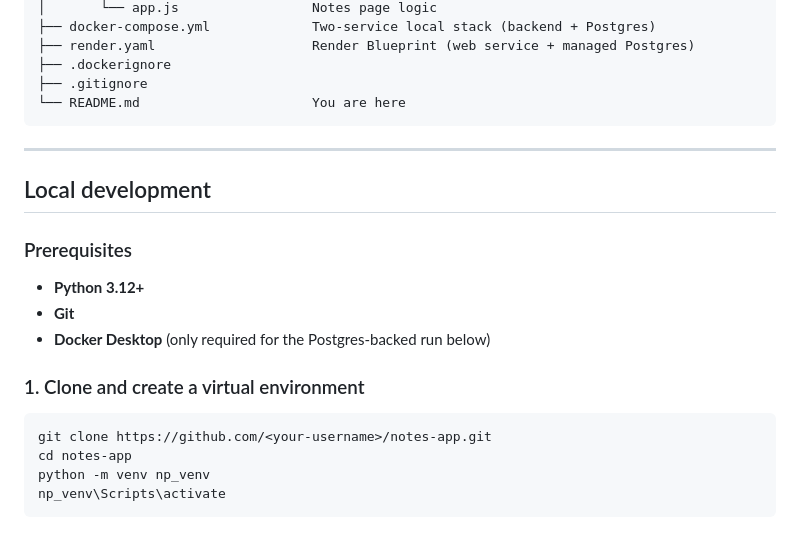
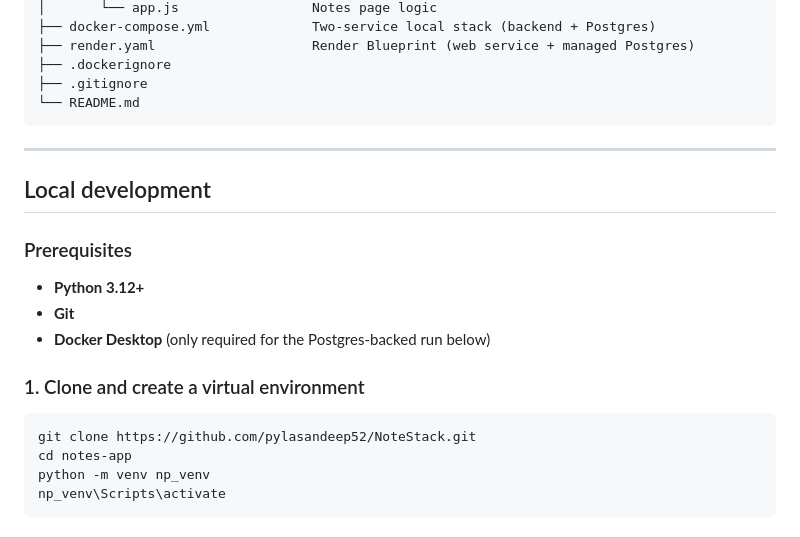
Before and after one commit to pylasandeep52/NoteStack, a Markdown page: README.md, the part around the change. GitHub-like rendering.

Commit message:
Update repository link and formatting in README
Updated repository URL in README and fixed formatting.

````diff
--- a/README.md
+++ b/README.md
@@ -130,7 +130,7 @@ notes_app/
 ├── render.yaml                    Render Blueprint (web service + managed Postgres)
 ├── .dockerignore
 ├── .gitignore
-└── README.md                      You are here
+└── README.md
 ```
 
 ---
@@ -146,7 +146,7 @@ notes_app/
 ### 1. Clone and create a virtual environment
 
 ```powershell
-git clone https://github.com/<your-username>/notes-app.git
+git clone https://github.com/pylasandeep52/NoteStack.git
 cd notes-app
 python -m venv np_venv
 np_venv\Scripts\activate
````
